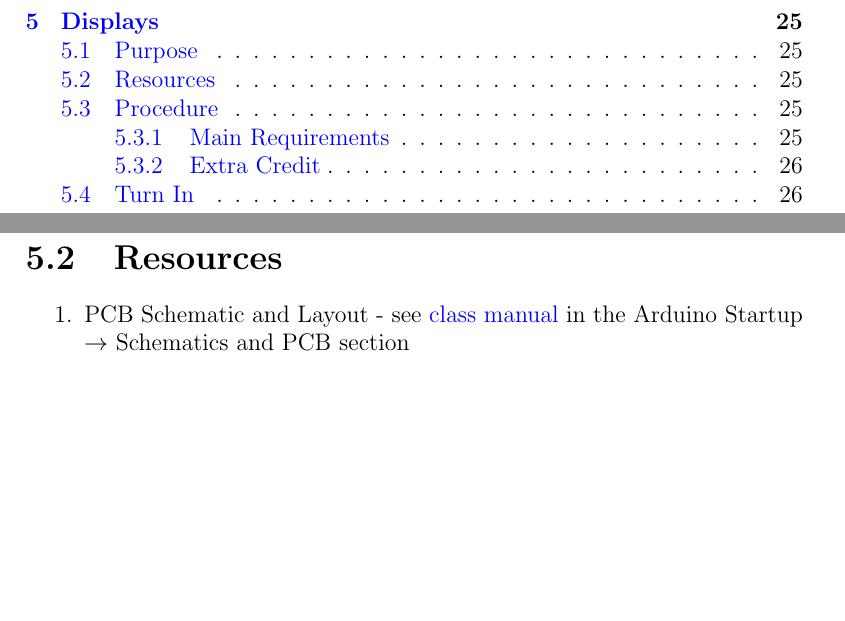
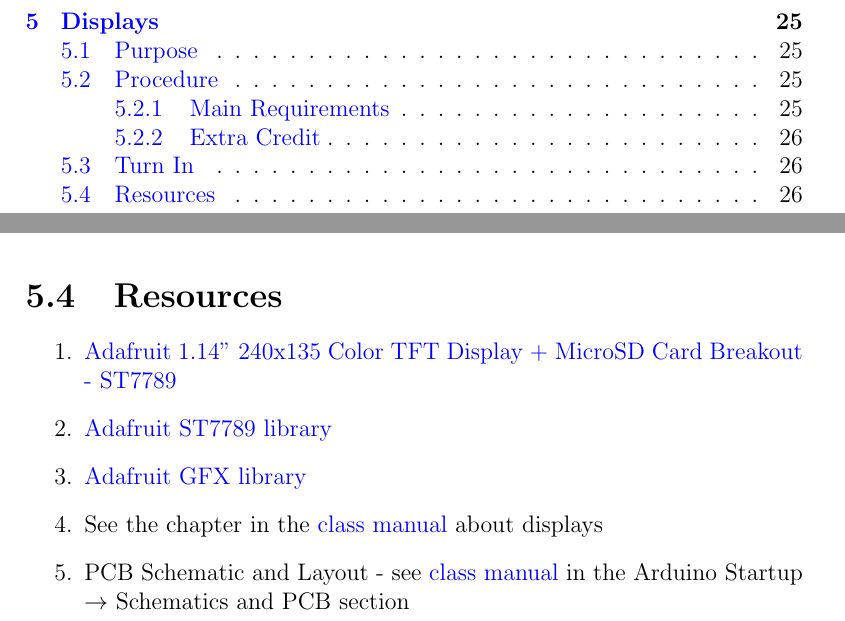
Before and after one commit to semcneil/Fundamentals-of-Microcontrollers-Laboratories, a LaTeX book (latex/manual.tex, which reads latex/displays/displays.tex): two parts of pages 3 and 26 of 27 before the commit and two parts of pages 3 and 27 of 27 after it, joined at a grey line, cut so that both start at the same text, the shorter picture padded with empty space. Compiled offline with pdfLaTeX.

Commit message:
Updated displays lab

```diff
--- a/latex/displays/displays.tex
+++ b/latex/displays/displays.tex
@@ -3,13 +3,6 @@
 
 \section{Purpose}
 The goal of this lab is to learn to use the TFT display.
-
-\section{Resources}\label{sec:displaysresources}
-\begin{enumerate}
-    \item PCB Schematic and Layout - see
-            \href{https://github.com/semcneil/Fundamentals-of-Microcontrollers-Manual}{class manual}
-            in the Arduino Startup $\rightarrow$ Schematics and PCB section
-\end{enumerate}
 
 \section{Procedure}
 \subsection{Main Requirements}
@@ -50,3 +43,14 @@
     \item Fill out the end of lab quiz prior to leaving. Note that it includes asking you
             for the output of the \lstinline$getIDs$ sketch.
 \end{enumerate}
+
+\section{Resources}\label{sec:displaysresources}
+\begin{enumerate}
+    \item \href{https://www.adafruit.com/product/4383}{Adafruit 1.14" 240x135 Color TFT Display + MicroSD Card Breakout - ST7789}
+    \item \href{https://www.arduino.cc/reference/en/libraries/adafruit-st7735-and-st7789-library/}{Adafruit ST7789 library}
+    \item \href{https://learn.adafruit.com/adafruit-gfx-graphics-library}{Adafruit GFX library}
+    \item See the chapter in the \href{https://github.com/semcneil/Fundamentals-of-Microcontrollers-Manual}{class manual} about displays
+    \item PCB Schematic and Layout - see
+            \href{https://github.com/semcneil/Fundamentals-of-Microcontrollers-Manual}{class manual}
+            in the Arduino Startup $\rightarrow$ Schematics and PCB section
+\end{enumerate}
```
